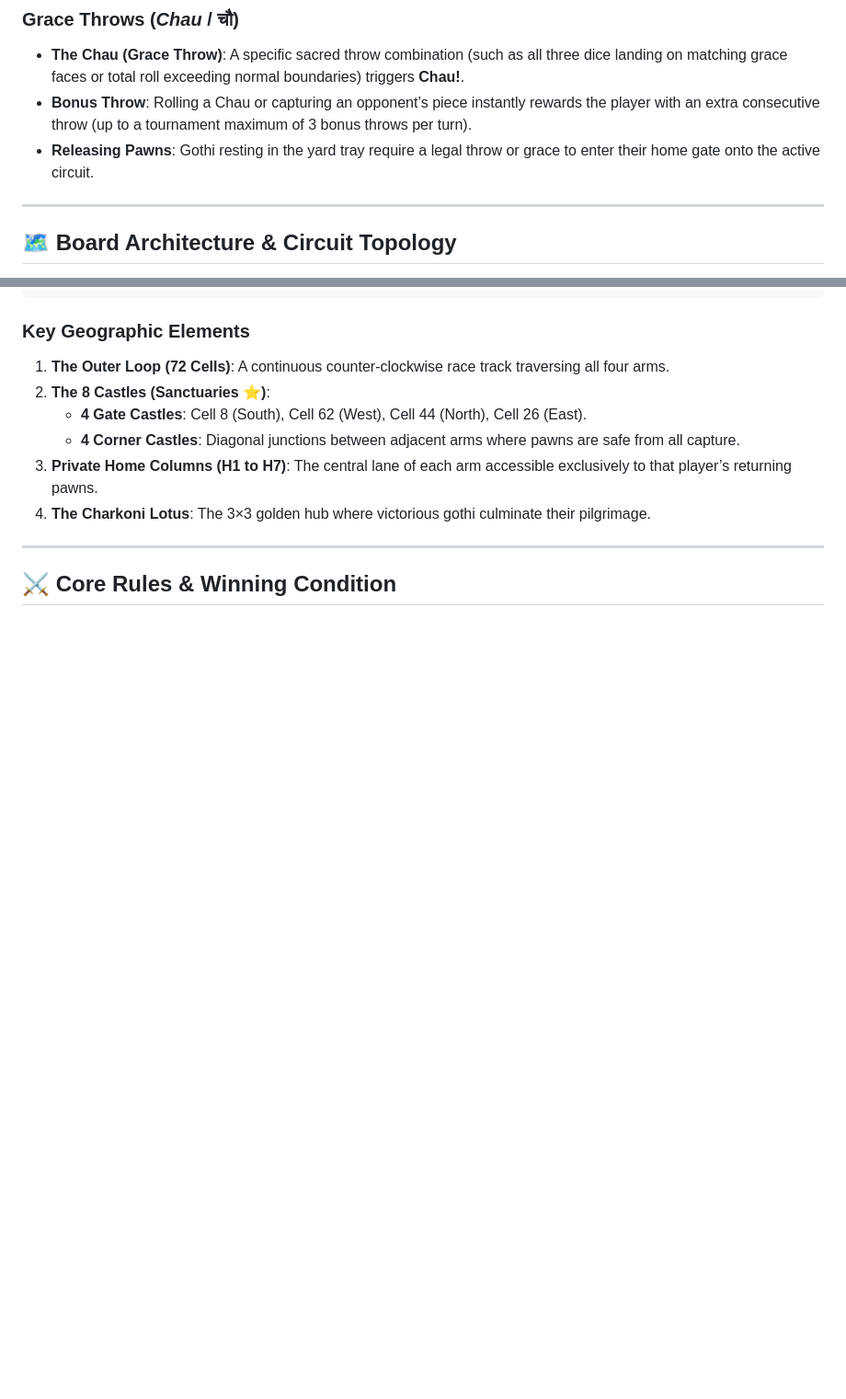
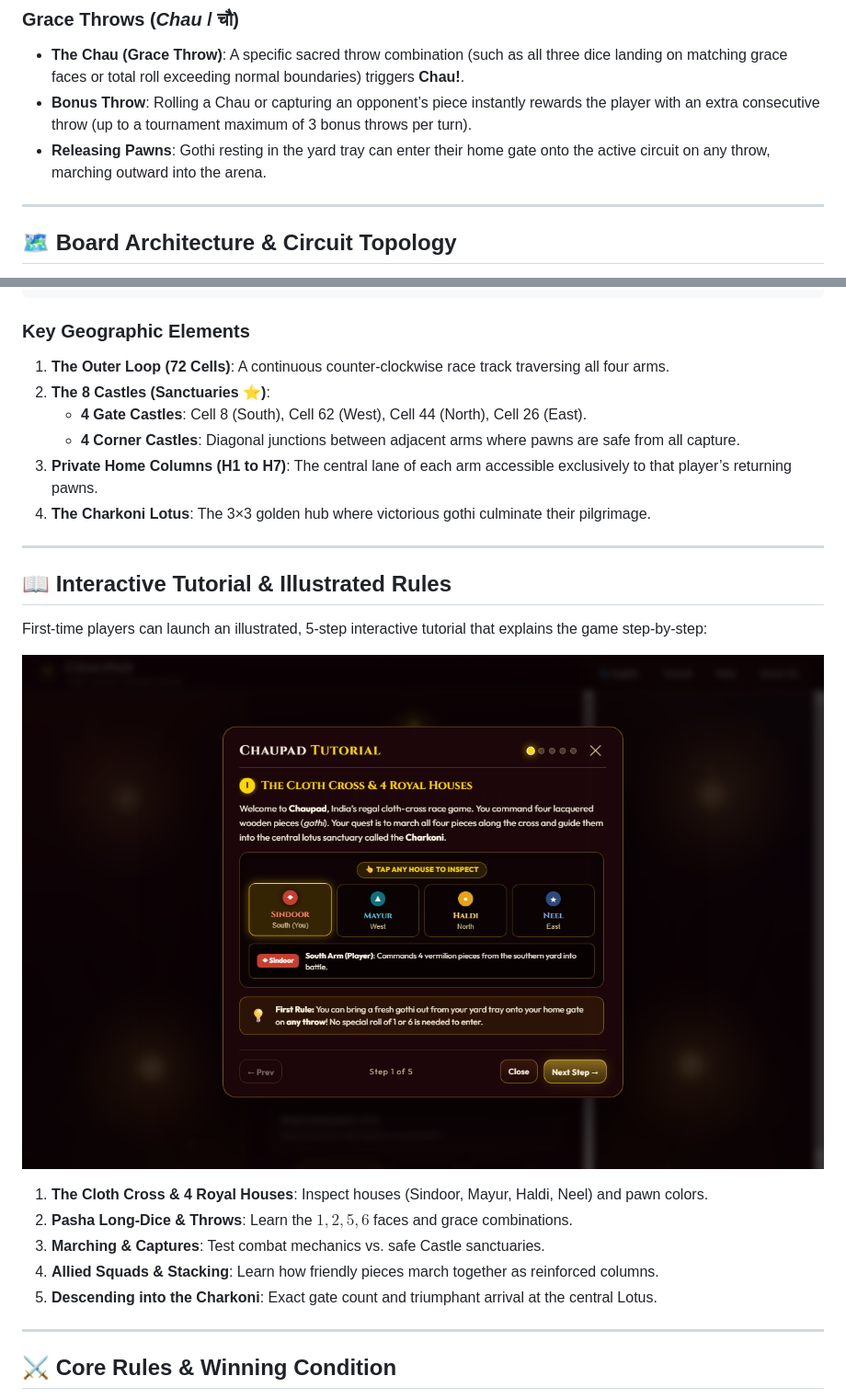
Before and after one commit to arbazarshad7/CHAUPAD, a Markdown page: README.md, 2 parts joined by grey strips. Shown: that part at 92% size. GitHub-like rendering; pictures changed too: assets/images/tutorial_modal.png (added); blank space fills up the shorter version.

```diff
--- a/README.md
+++ b/README.md
@@ -82,7 +99,7 @@ $$\text{Maximum Roll} = 6 + 6 + 6 = 18$$
 ### Grace Throws (*Chau* / चौ)
 * **The Chau (Grace Throw)**: A specific sacred throw combination (such as all three dice landing on matching grace faces or total roll exceeding normal boundaries) triggers **Chau!**.
 * **Bonus Throw**: Rolling a Chau or capturing an opponent’s piece instantly rewards the player with an extra consecutive throw (up to a tournament maximum of 3 bonus throws per turn).
-* **Releasing Pawns**: Gothi resting in the yard tray require a legal throw or grace to enter their home gate onto the active circuit.
+* **Releasing Pawns**: Gothi resting in the yard tray can enter their home gate onto the active circuit on any throw, marching outward into the arena.
 
 ---
 
@@ -146,4 +163,18 @@ The Chaupad board is a balanced cruciform cross containing four distinct arms me
 
 ---
 
+## 📖 Interactive Tutorial & Illustrated Rules
+
+First-time players can launch an illustrated, 5-step interactive tutorial that explains the game step-by-step:
+
+![Chaupad Interactive Tutorial](assets/images/tutorial_modal.png)
+
+1. **The Cloth Cross & 4 Royal Houses**: Inspect houses (Sindoor, Mayur, Haldi, Neel) and pawn colors.
+2. **Pasha Long-Dice & Throws**: Learn the $1, 2, 5, 6$ faces and grace combinations.
+3. **Marching & Captures**: Test combat mechanics vs. safe Castle sanctuaries.
+4. **Allied Squads & Stacking**: Learn how friendly pieces march together as reinforced columns.
+5. **Descending into the Charkoni**: Exact gate count and triumphant arrival at the central Lotus.
+
+---
+
 ## ⚔️ Core Rules & Winning Condition
```
Also changed, not shown: other parts of README.md (+39 -24 lines), assets/images/chaupad_pasha_dice.jpg (deleted), assets/images/court_menu.png (added), assets/images/gameplay_desktop.png (added), 3 other files.
